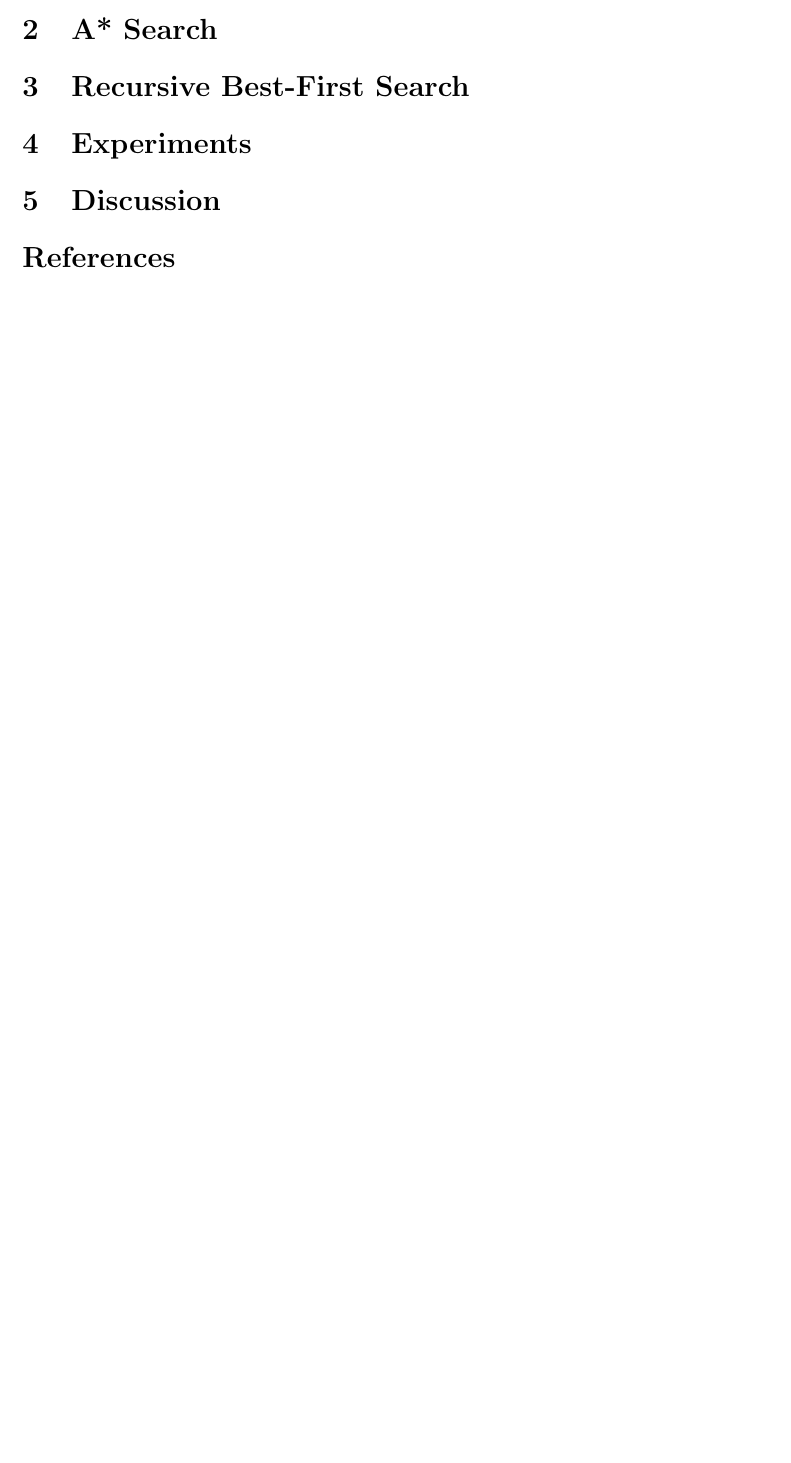
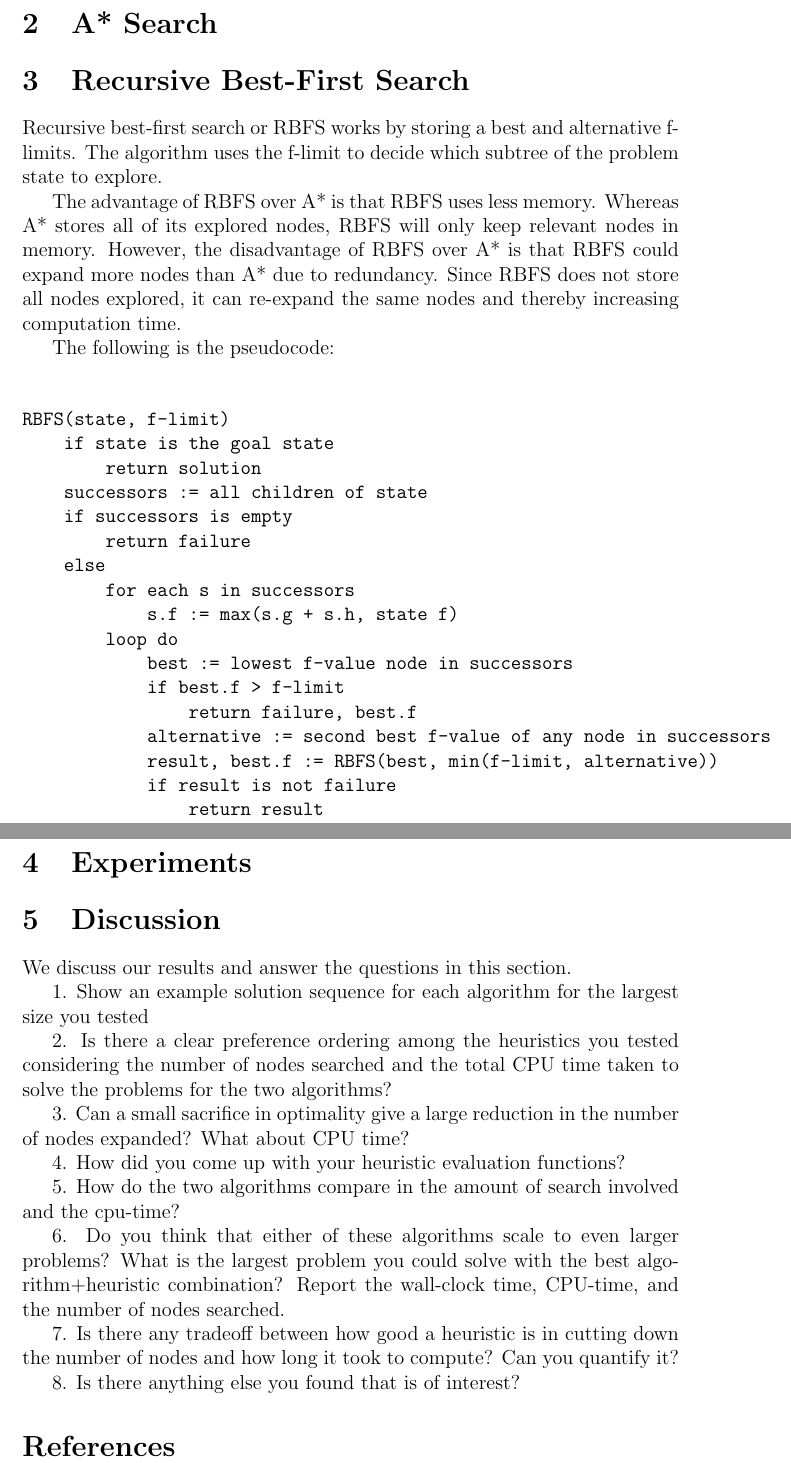
Before and after one commit to mqtlam/cs531-michael-shell, a LaTeX paper (project2/report/report.tex, which reads project2/report/2_RBFS.tex, project2/report/Discussion.tex): part of the page before the commit and two parts of pages 2 and 3 of 3 after it, the two joined at a grey line, cut so that both start at the same text, the shorter picture padded with empty space. Compiled offline with pdfLaTeX.

Commit message:
Updated report with RBFS material and some intro. Abstracted discussion section out into a separate file.

```diff
--- a/project2/report/2_RBFS.tex
+++ b/project2/report/2_RBFS.tex
@@ -1,4 +1,31 @@
 \section{Recursive Best-First Search}
+
+Recursive best-first search or RBFS works by storing a best and alternative f-limits. The algorithm uses the f-limit to decide which subtree of the problem state to explore.
+
+The advantage of RBFS over A* is that RBFS uses less memory. Whereas A* stores all of its explored nodes, RBFS will only keep relevant nodes in memory. However, the disadvantage of RBFS over A* is that RBFS could expand more nodes than A* due to redundancy. Since RBFS does not store all nodes explored, it can re-expand the same nodes and thereby increasing computation time.
+
+The following is the pseudocode:
+
+\begin{verbatim}
+
+RBFS(state, f-limit)
+    if state is the goal state
+        return solution
+    successors := all children of state
+    if successors is empty
+        return failure
+    else
+        for each s in successors
+            s.f := max(s.g + s.h, state f)
+        loop do
+            best := lowest f-value node in successors
+            if best.f > f-limit
+                return failure, best.f
+            alternative := second best f-value of any node in successors
+            result, best.f := RBFS(best, min(f-limit, alternative))
+            if result is not failure
+                return result
+\end{verbatim}
 
 %\begin{table}[h]
 %    \centering
--- /dev/null
+++ b/project2/report/Discussion.tex
@@ -0,0 +1,19 @@
+\section{Discussion}
+
+We discuss our results and answer the questions in this section.
+
+1. Show an example solution sequence for each algorithm for the largest size you tested
+
+2. Is there a clear preference ordering among the heuristics you tested considering the number of nodes searched and the total CPU time taken to solve the problems for the two algorithms?
+
+3. Can a small sacrifice in optimality give a large reduction in the number of nodes expanded? What about CPU time?
+
+4. How did you come up with your heuristic evaluation functions?
+
+5. How do the two algorithms compare in the amount of search involved and the cpu-time?
+
+6. Do you think that either of these algorithms scale to even larger problems? What is the largest problem you could solve with the best algorithm+heuristic combination? Report the wall-clock time, CPU-time, and the number of nodes searched.
+
+7. Is there any tradeoff between how good a heuristic is in cutting down the number of nodes and how long it took to compute? Can you quantify it?
+
+8. Is there anything else you found that is of interest?
--- a/project2/report/report.tex
+++ b/project2/report/report.tex
@@ -43,5 +45,4 @@ In this assignment we design and implement 2 different informed search algorithm
-\section{Discussion}
-
+\input{Discussion}
 
 \bibliographystyle{plain}
 \bibliography{ref}
```
Also changed, not shown: project2/report/report.pdf, project2/report/report.tex (6 more changed lines).
